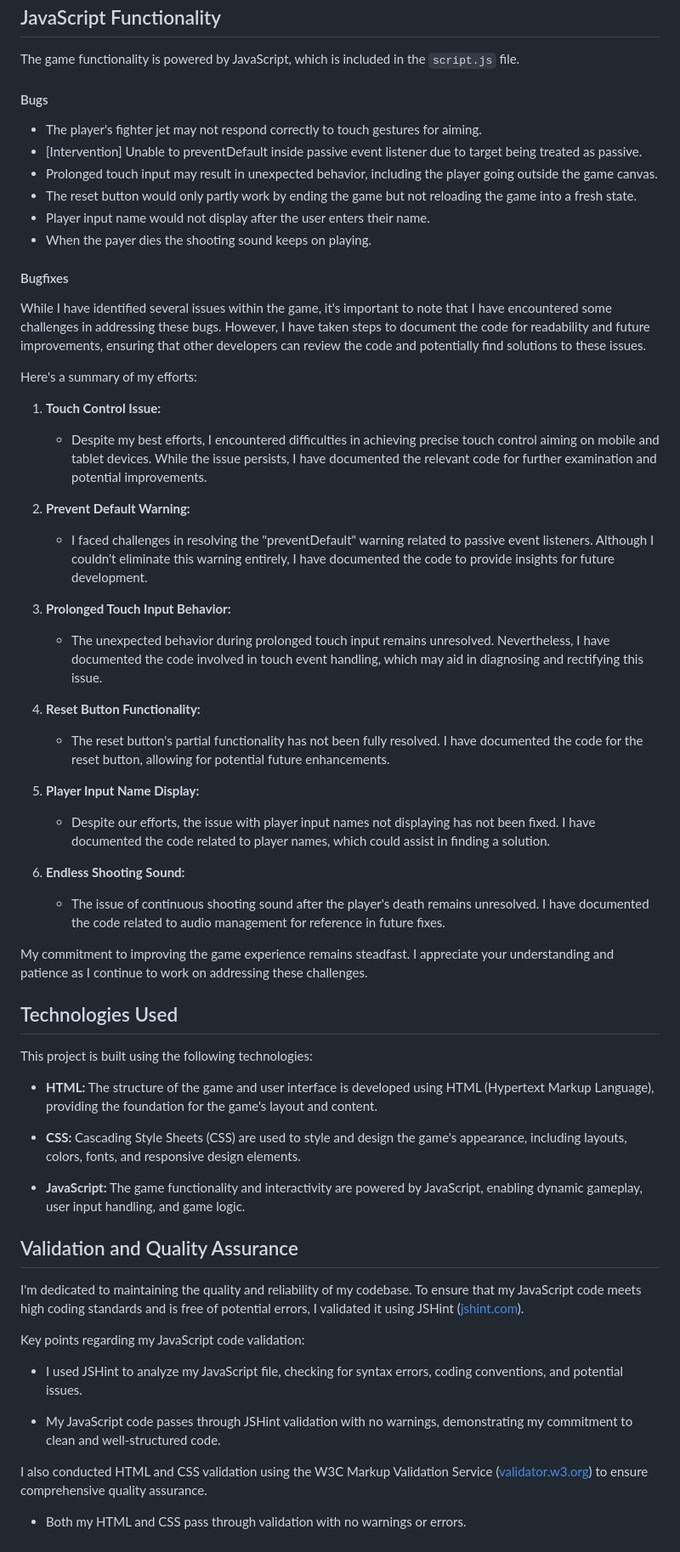
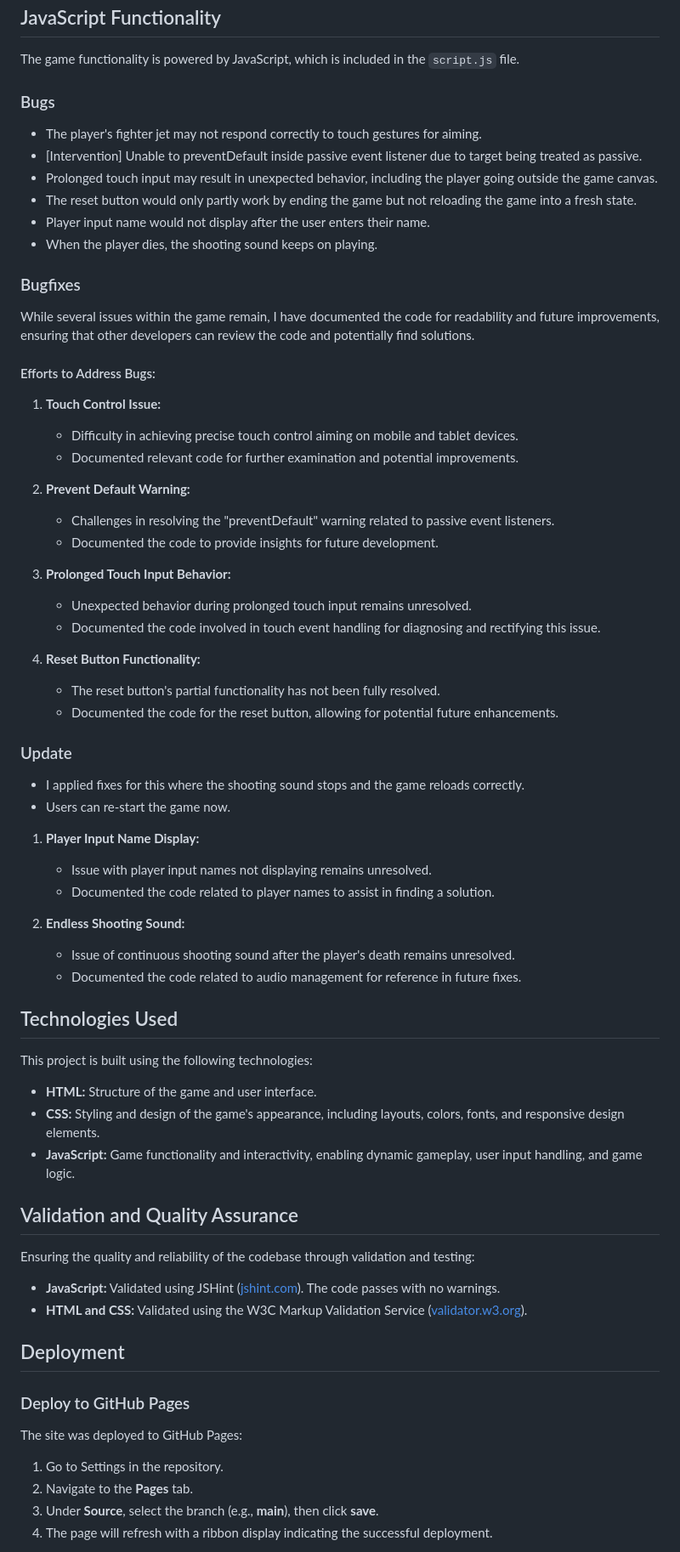
Before and after one commit to Grampers-Dev/Isolation, a Markdown page: README.md, the part around one of its changes. Shown at 85% size. Drawn GitHub-style.

Commit message:
Updated Readme with deployment steps and more project fixes

```diff
--- a/README.md
+++ b/README.md
@@ -90,62 +139,73 @@ The game is rendered within a canvas element with a width of 800 pixels and a he
 
 The game functionality is powered by JavaScript, which is included in the `script.js` file.
 
-#### Bugs
+### Bugs
 
 - The player's fighter jet may not respond correctly to touch gestures for aiming.
 - [Intervention] Unable to preventDefault inside passive event listener due to target being treated as passive.
 - Prolonged touch input may result in unexpected behavior, including the player going outside the game canvas.
 - The reset button would only partly work by ending the game but not reloading the game into a fresh state.
 - Player input name would not display after the user enters their name.
-- When the payer dies the shooting sound keeps on playing.
+- When the player dies, the shooting sound keeps on playing.
 
-#### Bugfixes
+### Bugfixes
 
-While I have identified several issues within the game, it's important to note that I have encountered some challenges in addressing these bugs. However, I have taken steps to document the code for readability and future improvements, ensuring that other developers can review the code and potentially find solutions to these issues.
+While several issues within the game remain, I have documented the code for readability and future improvements, ensuring that other developers can review the code and potentially find solutions.
 
-Here's a summary of my efforts:
+#### Efforts to Address Bugs:
 
 1. **Touch Control Issue:**
-   - Despite my best efforts, I encountered difficulties in achieving precise touch control aiming on mobile and tablet devices. While the issue persists, I have documented the relevant code for further examination and potential improvements.
+   - Difficulty in achieving precise touch control aiming on mobile and tablet devices.
+   - Documented relevant code for further examination and potential improvements.
 
 2. **Prevent Default Warning:**
-   - I faced challenges in resolving the "preventDefault" warning related to passive event listeners. Although I couldn't eliminate this warning entirely, I have documented the code to provide insights for future development.
+   - Challenges in resolving the "preventDefault" warning related to passive event listeners.
+   - Documented the code to provide insights for future development.
 
 3. **Prolonged Touch Input Behavior:**
-   - The unexpected behavior during prolonged touch input remains unresolved. Nevertheless, I have documented the code involved in touch event handling, which may aid in diagnosing and rectifying this issue.
+   - Unexpected behavior during prolonged touch input remains unresolved.
+   - Documented the code involved in touch event handling for diagnosing and rectifying this issue.
 
 4. **Reset Button Functionality:**
-   - The reset button's partial functionality has not been fully resolved. I have documented the code for the reset button, allowing for potential future enhancements.
+   - The reset button's partial functionality has not been fully resolved.
+   - Documented the code for the reset button, allowing for potential future enhancements.
 
-5. **Player Input Name Display:**
-   - Despite our efforts, the issue with player input names not displaying has not been fixed. I have documented the code related to player names, which could assist in finding a solution.
+### Update
 
-6. **Endless Shooting Sound:**
-   - The issue of continuous shooting sound after the player's death remains unresolved. I have documented the code related to audio management for reference in future fixes.
+- I applied fixes for this where the shooting sound stops and the game reloads correctly.
+- Users can re-start the game now.
 
-My commitment to improving the game experience remains steadfast. I appreciate your understanding and patience as I continue to work on addressing these challenges.
+1. **Player Input Name Display:**
+   - Issue with player input names not displaying remains unresolved.
+   - Documented the code related to player names to assist in finding a solution.
+
+2. **Endless Shooting Sound:**
+   - Issue of continuous shooting sound after the player's death remains unresolved.
+   - Documented the code related to audio management for reference in future fixes.
 
 ## Technologies Used
 
 This project is built using the following technologies:
 
-- **HTML:** The structure of the game and user interface is developed using HTML (Hypertext Markup Language), providing the foundation for the game's layout and content.
-
-- **CSS:** Cascading Style Sheets (CSS) are used to style and design the game's appearance, including layouts, colors, fonts, and responsive design elements.
-
-- **JavaScript:** The game functionality and interactivity are powered by JavaScript, enabling dynamic gameplay, user input handling, and game logic.
+- **HTML:** Structure of the game and user interface.
+- **CSS:** Styling and design of the game's appearance, including layouts, colors, fonts, and responsive design elements.
+- **JavaScript:** Game functionality and interactivity, enabling dynamic gameplay, user input handling, and game logic.
 
 ## Validation and Quality Assurance
 
-I'm dedicated to maintaining the quality and reliability of my codebase. To ensure that my JavaScript code meets high coding standards and is free of potential errors, I validated it using JSHint ([jshint.com](https://jshint.com/)).
+Ensuring the quality and reliability of the codebase through validation and testing:
 
-Key points regarding my JavaScript code validation:
+- **JavaScript:** Validated using JSHint ([jshint.com](https://jshint.com/)). The code passes with no warnings.
+- **HTML and CSS:** Validated using the W3C Markup Validation Service ([validator.w3.org](https://validator.w3.org/)).
 
-- I used JSHint to analyze my JavaScript file, checking for syntax errors, coding conventions, and potential issues.
+## Deployment
 
-- My JavaScript code passes through JSHint validation with no warnings, demonstrating my commitment to clean and well-structured code.
+### Deploy to GitHub Pages
 
-I also conducted HTML and CSS validation using the W3C Markup Validation Service ([validator.w3.org](https://validator.w3.org/)) to ensure comprehensive quality assurance.
+The site was deployed to GitHub Pages:
 
-- Both my HTML and CSS pass through validation with no warnings or errors.
+1. Go to Settings in the repository.
+2. Navigate to the **Pages** tab.
+3. Under **Source**, select the branch (e.g., **main**), then click **save**.
+4. The page will refresh with a ribbon display indicating the successful deployment.
 
```
Also changed, not shown: other parts of README.md (+149 -50 lines).
